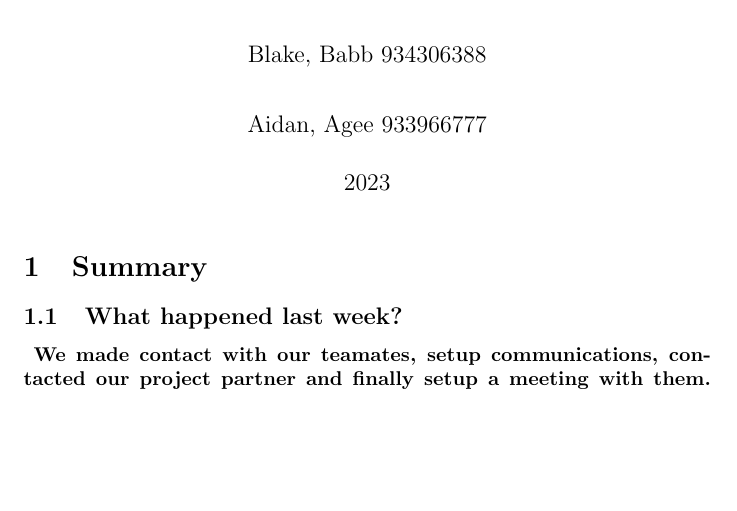
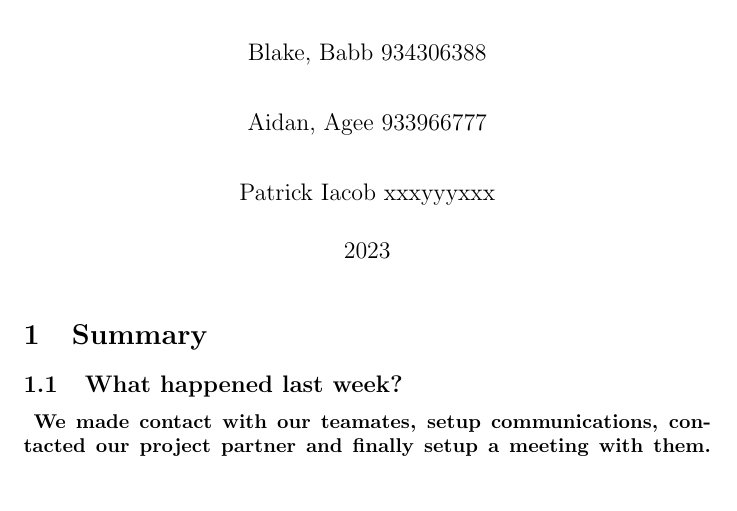
Before and after one commit to goodwjak/cs461_weekly_reports, a LaTeX document (weekly_report.tex): part of page 1 of 3, cut so that both start at the same text, the shorter picture padded with empty space. Compiled offline with pdfLaTeX.

Commit message:
updated by adding member "patrick", still missing student ID

```diff
--- a/weekly_report.tex
+++ b/weekly_report.tex
@@ -13,7 +13,9 @@
     Blake, Babb
     934306388\\
     Aidan, Agee
-    933966777
+    933966777\\
+    Patrick Iacob
+    xxxyyyxxx\\
 }
 
 \date{2023}
```
Also changed, not shown: weekly_report.pdf, 1 other file.
